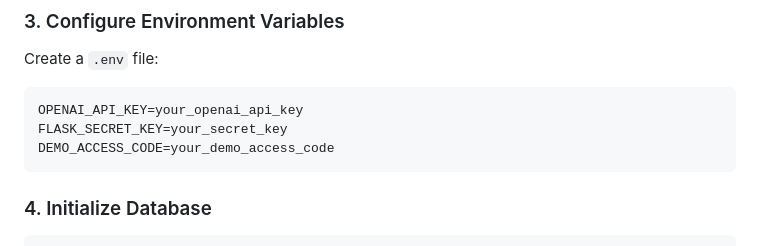
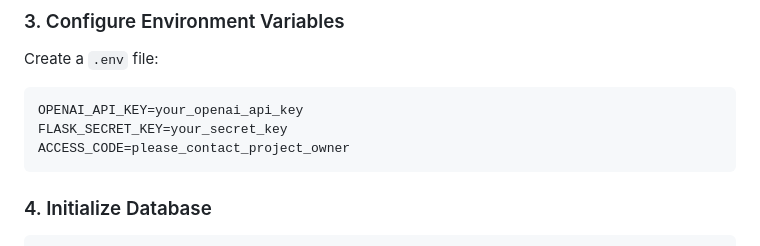
Before and after one commit to giangng611/iot-ops-agent, a Markdown page: README.md, the part around the change. Drawn GitHub-style.

````diff
--- a/README.md
+++ b/README.md
@@ -117,7 +117,7 @@ Create a `.env` file:
 ```env
 OPENAI_API_KEY=your_openai_api_key
 FLASK_SECRET_KEY=your_secret_key
-DEMO_ACCESS_CODE=your_demo_access_code
+ACCESS_CODE=please_contact_project_owner
 ```
 
 ### 4. Initialize Database
````
